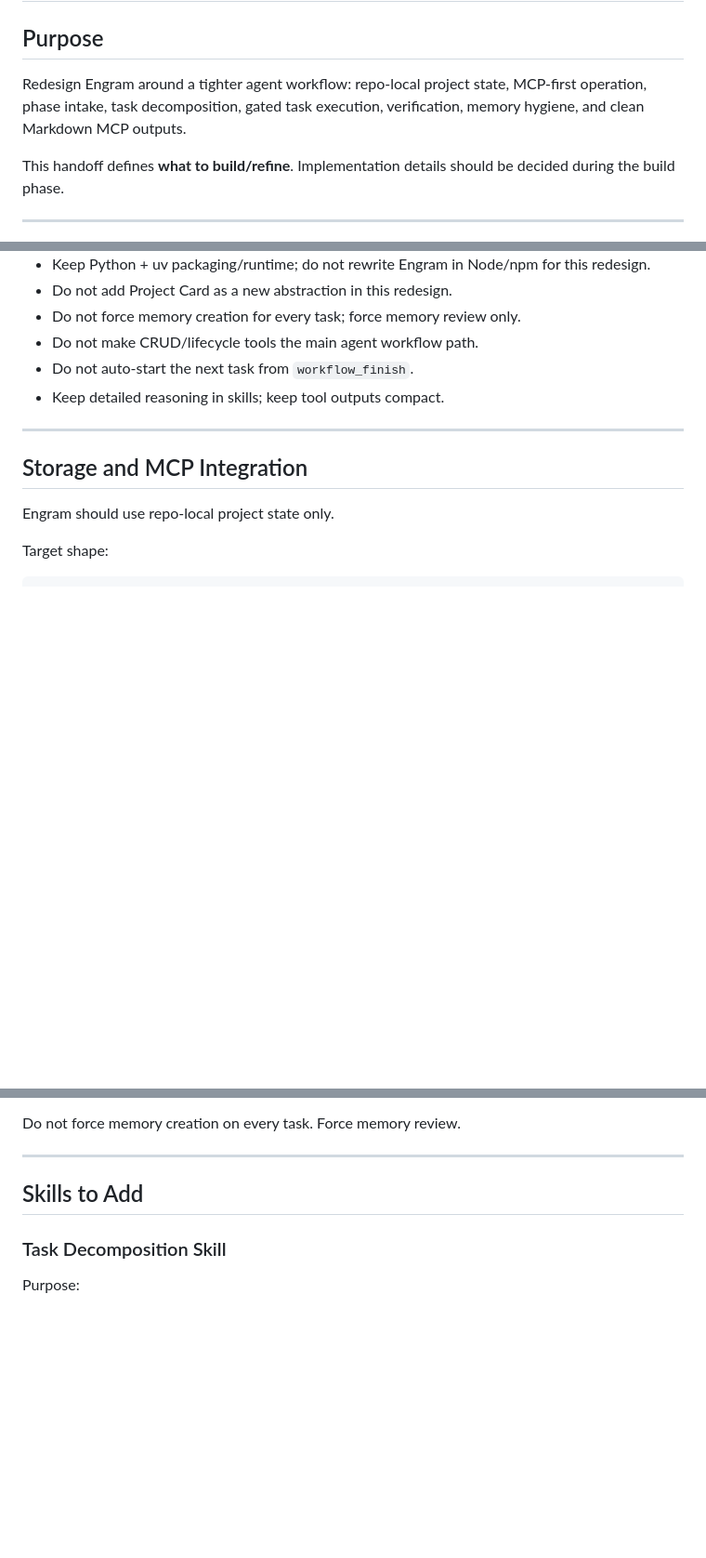
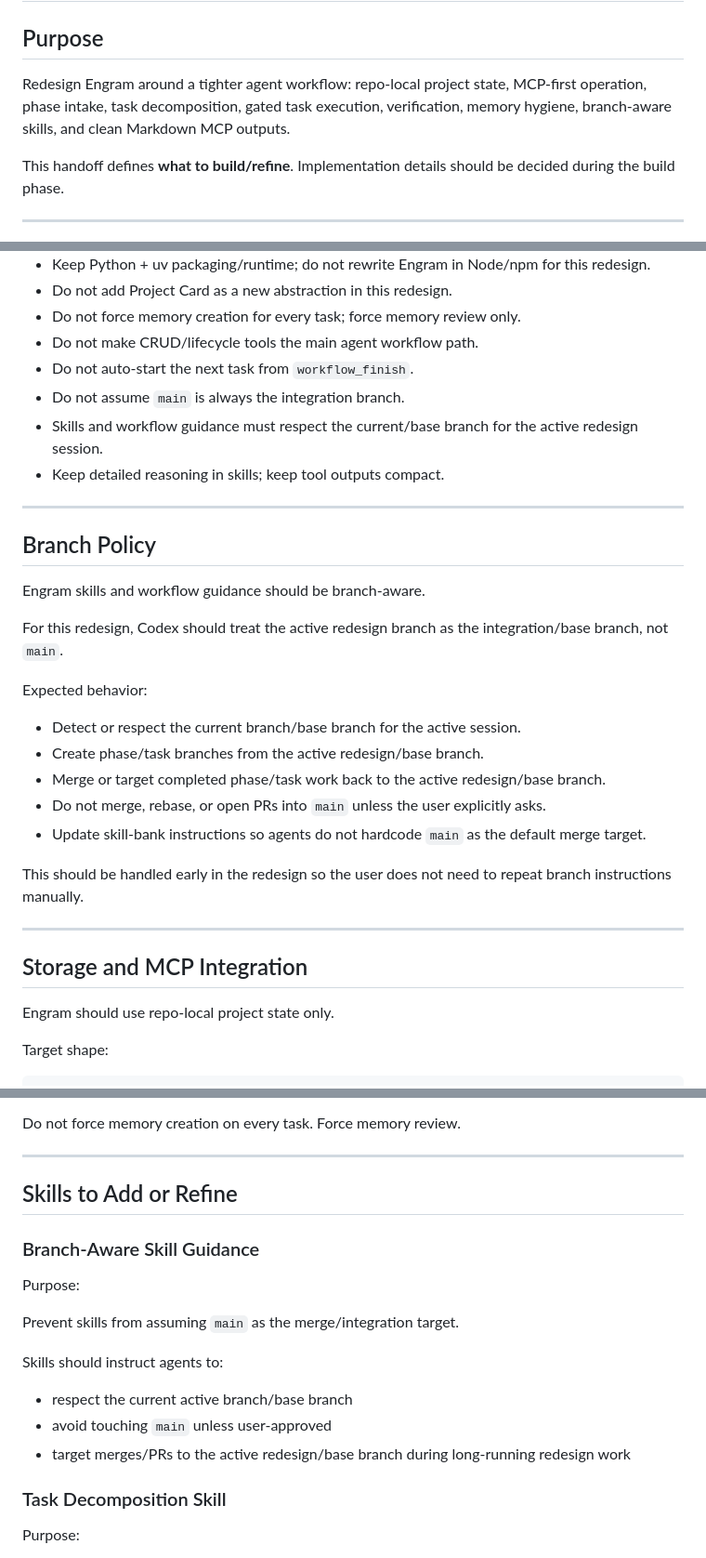
Before and after one commit to Sai937593/engram, a Markdown page: docs/CODEX_HANDOFF_WORKFLOW_REDESIGN.md, 3 parts joined by grey strips. Shown at 93% size. Drawn GitHub-style; blank space fills up the shorter version.

Commit message:
docs: add branch policy to workflow redesign handoff

```diff
--- a/docs/CODEX_HANDOFF_WORKFLOW_REDESIGN.md
+++ b/docs/CODEX_HANDOFF_WORKFLOW_REDESIGN.md
@@ -2,7 +2,7 @@
 
 ## Purpose
 
-Redesign Engram around a tighter agent workflow: repo-local project state, MCP-first operation, phase intake, task decomposition, gated task execution, verification, memory hygiene, and clean Markdown MCP outputs.
+Redesign Engram around a tighter agent workflow: repo-local project state, MCP-first operation, phase intake, task decomposition, gated task execution, verification, memory hygiene, branch-aware skills, and clean Markdown MCP outputs.
 
 This handoff defines **what to build/refine**. Implementation details should be decided during the build phase.
 
@@ -39,7 +39,27 @@ Do not change these without user approval:
 - Do not force memory creation for every task; force memory review only.
 - Do not make CRUD/lifecycle tools the main agent workflow path.
 - Do not auto-start the next task from `workflow_finish`.
+- Do not assume `main` is always the integration branch.
+- Skills and workflow guidance must respect the current/base branch for the active redesign session.
 - Keep detailed reasoning in skills; keep tool outputs compact.
+
+---
+
+## Branch Policy
+
+Engram skills and workflow guidance should be branch-aware.
+
+For this redesign, Codex should treat the active redesign branch as the integration/base branch, not `main`.
+
+Expected behavior:
+
+- Detect or respect the current branch/base branch for the active session.
+- Create phase/task branches from the active redesign/base branch.
+- Merge or target completed phase/task work back to the active redesign/base branch.
+- Do not merge, rebase, or open PRs into `main` unless the user explicitly asks.
+- Update skill-bank instructions so agents do not hardcode `main` as the default merge target.
+
+This should be handled early in the redesign so the user does not need to repeat branch instructions manually.
 
 ---
 
@@ -199,7 +219,19 @@ Do not force memory creation on every task. Force memory review.
 
 ---
 
-## Skills to Add
+## Skills to Add or Refine
+
+### Branch-Aware Skill Guidance
+
+Purpose:
+
+Prevent skills from assuming `main` as the merge/integration target.
+
+Skills should instruct agents to:
+
+- respect the current active branch/base branch
+- avoid touching `main` unless user-approved
+- target merges/PRs to the active redesign/base branch during long-running redesign work
 
 ### Task Decomposition Skill
 
```
Also changed, not shown: other parts of docs/CODEX_HANDOFF_WORKFLOW_REDESIGN.md (+2 -0 lines).
